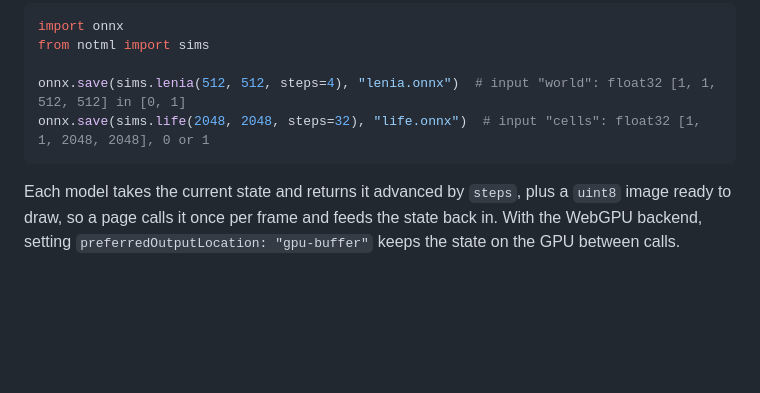
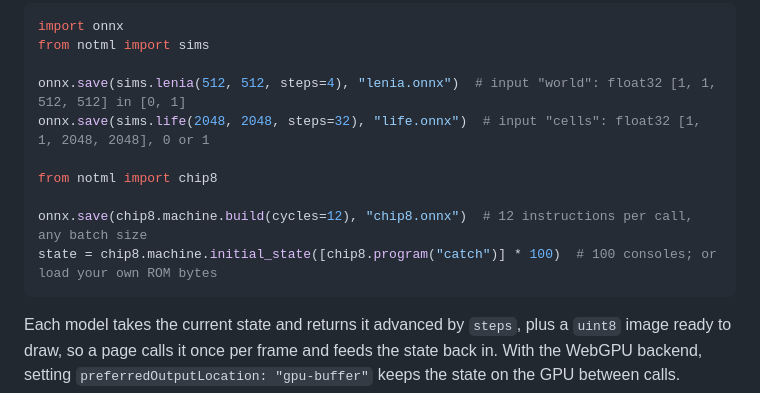
Before and after one commit to djcopp/notml, a Markdown page: README.md, the part around one of its changes. GitHub-like rendering; blank space fills up the shorter version.

````diff
--- a/README.md
+++ b/README.md
@@ -41,6 +78,11 @@ from notml import sims
 
 onnx.save(sims.lenia(512, 512, steps=4), "lenia.onnx")  # input "world": float32 [1, 1, 512, 512] in [0, 1]
 onnx.save(sims.life(2048, 2048, steps=32), "life.onnx")  # input "cells": float32 [1, 1, 2048, 2048], 0 or 1
+
+from notml import chip8
+
+onnx.save(chip8.machine.build(cycles=12), "chip8.onnx")  # 12 instructions per call, any batch size
+state = chip8.machine.initial_state([chip8.program("catch")] * 100)  # 100 consoles; or load your own ROM bytes
 ```
 
 Each model takes the current state and returns it advanced by `steps`, plus a `uint8` image ready to draw,
````
Also changed, not shown: other parts of README.md (+41 -4 lines), docs/img/chip8.png (added), 11 other files.
